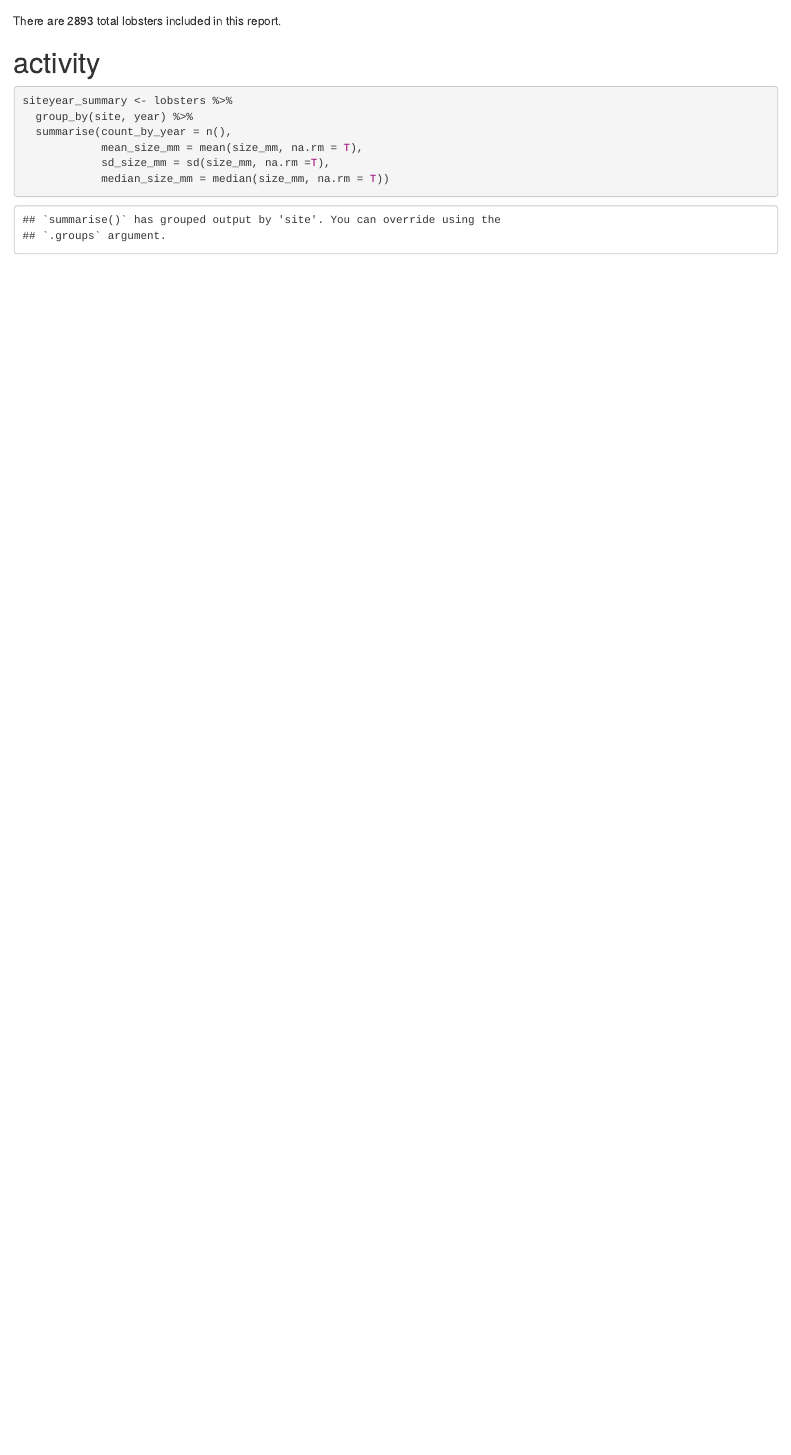
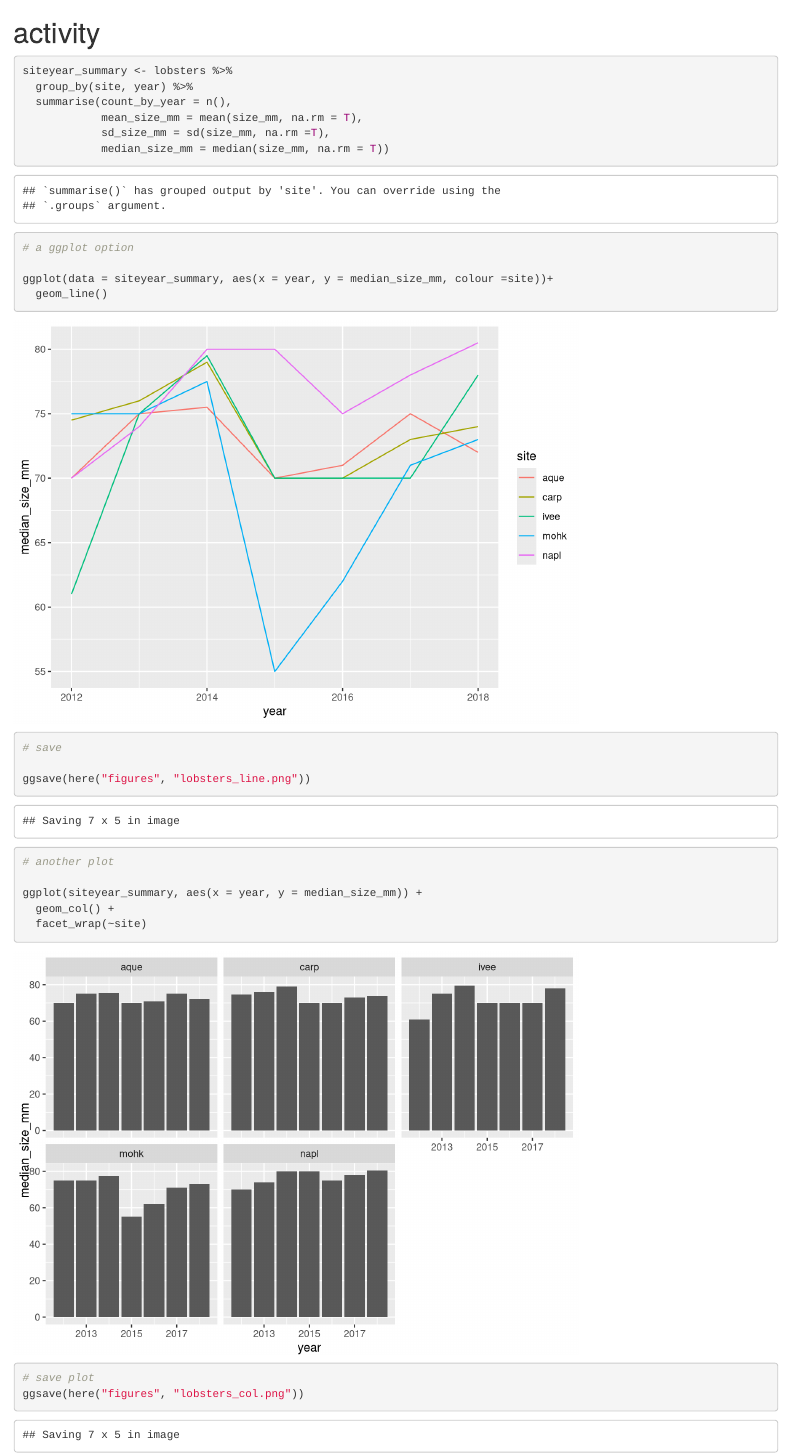
Before and after one commit to fuadalzahrani/r-workshop, an R Markdown document (pivot_lobsters.Rmd): the page in a window 1100 px wide, from 2200 px down before the commit and from 2580 px down after it. Rendered offline with R 4.5, knitr and Pandoc, with nearby package versions.

Commit message:
lobsters2

````diff
--- a/pivot_lobsters.Rmd
+++ b/pivot_lobsters.Rmd
@@ -66,4 +66,22 @@ siteyear_summary <- lobsters %>%
             mean_size_mm = mean(size_mm, na.rm = T),
             sd_size_mm = sd(size_mm, na.rm =T),
             median_size_mm = median(size_mm, na.rm = T))
+
+# a ggplot option
+
+ggplot(data = siteyear_summary, aes(x = year, y = median_size_mm, colour =site))+
+  geom_line()
+
+# save
+
+ggsave(here("figures", "lobsters_line.png"))
+
+# another plot
+
+ggplot(siteyear_summary, aes(x = year, y = median_size_mm)) +
+  geom_col() +
+  facet_wrap(~site)
+
+# save plot
+ggsave(here("figures", "lobsters_col.png"))
 ```
````
Also changed, not shown: figures/lobsters_col.png, figures/lobsters_line.png, pivot_lobsters.html, pivot_lobsters.Rmd (2 more changed lines).
